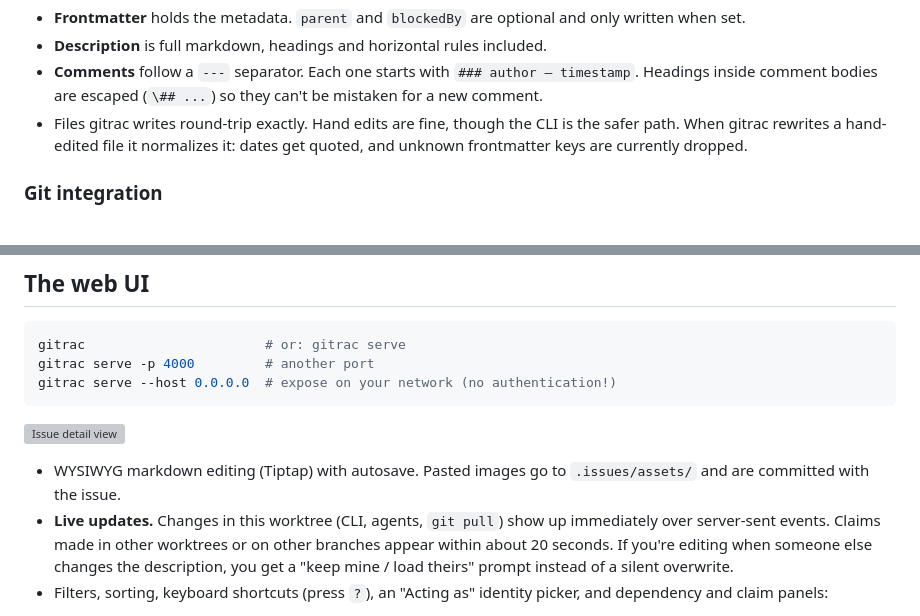
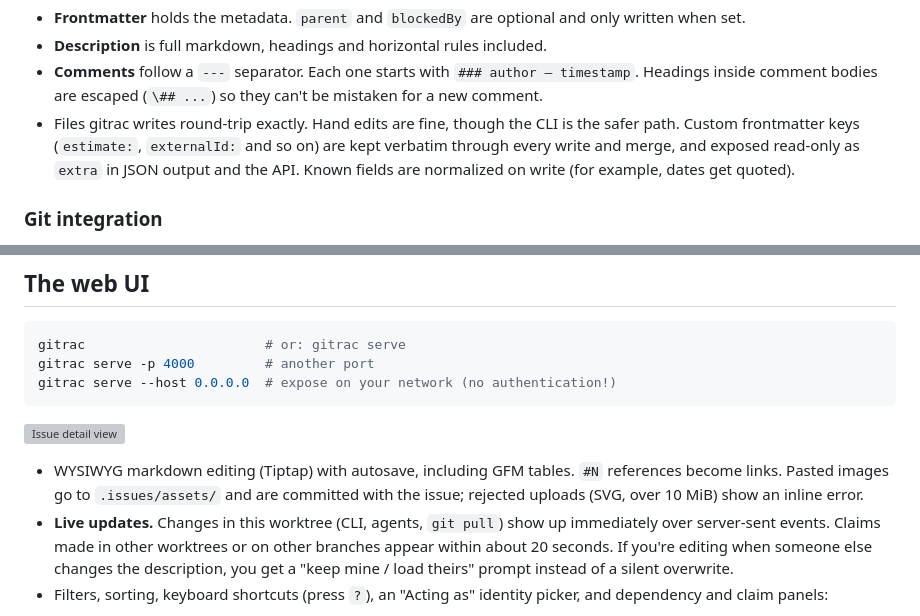
Before and after one commit to murrayju/gitrac, a Markdown page: README.md, 2 parts joined by grey strips. Drawn GitHub-style; grey boxes are pictures that could not be loaded.

Commit message:
docs: README reflects preserved frontmatter keys, tables, #N links

```diff
--- a/README.md
+++ b/README.md
@@ -162,7 +162,7 @@ Root cause: `getSessionTimeout()` reads a renamed env var.
 - **Frontmatter** holds the metadata. `parent` and `blockedBy` are optional and only written when set.
 - **Description** is full markdown, headings and horizontal rules included.
 - **Comments** follow a `---` separator. Each one starts with `### author — timestamp`. Headings inside comment bodies are escaped (`\## ...`) so they can't be mistaken for a new comment.
-- Files gitrac writes round-trip exactly. Hand edits are fine, though the CLI is the safer path. When gitrac rewrites a hand-edited file it normalizes it: dates get quoted, and unknown frontmatter keys are currently dropped.
+- Files gitrac writes round-trip exactly. Hand edits are fine, though the CLI is the safer path. Custom frontmatter keys (`estimate:`, `externalId:` and so on) are kept verbatim through every write and merge, and exposed read-only as `extra` in JSON output and the API. Known fields are normalized on write (for example, dates get quoted).
 
 ### Git integration
 
@@ -209,7 +209,7 @@ gitrac serve --host 0.0.0.0  # expose on your network (no authentication!)
 
 ![Issue detail view](docs/images/issue-detail.png)
 
-- WYSIWYG markdown editing (Tiptap) with autosave. Pasted images go to `.issues/assets/` and are committed with the issue.
+- WYSIWYG markdown editing (Tiptap) with autosave, including GFM tables. `#N` references become links. Pasted images go to `.issues/assets/` and are committed with the issue; rejected uploads (SVG, over 10 MiB) show an inline error.
 - **Live updates.** Changes in this worktree (CLI, agents, `git pull`) show up immediately over server-sent events. Claims made in other worktrees or on other branches appear within about 20 seconds. If you're editing when someone else changes the description, you get a "keep mine / load theirs" prompt instead of a silent overwrite.
 - Filters, sorting, keyboard shortcuts (press `?`), an "Acting as" identity picker, and dependency and claim panels:
 
```
